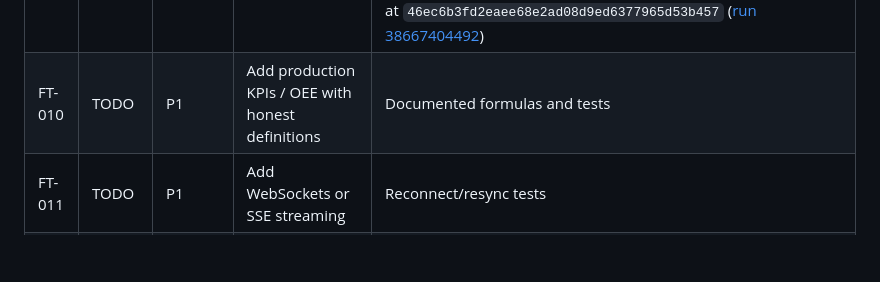
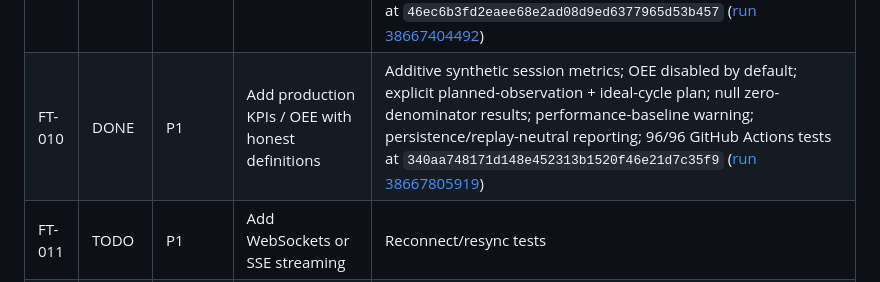
Before and after one commit to yousseffaouzi/FactoryTwin, a Markdown page: TODO.md, the part around the change. Rendered like a GitHub page; blank space fills up the shorter version.

Commit message:
chore(todo): mark validated FT-010 complete

```diff
--- a/TODO.md
+++ b/TODO.md
@@ -15,7 +15,7 @@ Legend: `DONE`, `IN PROGRESS`, `TODO`, `BLOCKED`, `ON HOLD`.
 | FT-007 | DONE | P1 | Build configurable station graph + cycle-time model | Strict `FactoryBlueprint` validation; 1–32 single-route stations; configurable productive `cycle_ticks`; `config/assembly_line.json`; trace.v2 replay; CLI + dashboard integration; 58/58 GitHub Actions tests |
 | FT-008 | DONE | P1 | Implement workpiece genealogy and quality routes | Immutable workpiece genealogy; deterministic GOOD/SCRAP/same-station REWORK scenario semantics; conservation/interlock/backpressure + trace.v1/v2 compatibility and trace.v3 replay; read-only genealogy API; 72/72 GitHub Actions tests at `64a8667f33d63f95aedd4f9b12267c0c1162b630` ([run 38666833965](https://github.com/yousseffaouzi/FactoryTwin/actions/runs/38666833965)) |
 | FT-009 | DONE | P1 | Persist events and snapshots in SQLite | Optional local SQLite schema v2; transactional operation/snapshot/event journals; reset preserves historical sessions; replay-validated restart recovery; v1→v2 migration; write-failure memory rollback; bounded concurrent reads; default no-database mode preserved; 86/86 GitHub Actions tests at `46ec6b3fd2eaee68e2ad08d9ed6377965d53b457` ([run 38667404492](https://github.com/yousseffaouzi/FactoryTwin/actions/runs/38667404492)) |
-| FT-010 | TODO | P1 | Add production KPIs / OEE with honest definitions | Documented formulas and tests |
+| FT-010 | DONE | P1 | Add production KPIs / OEE with honest definitions | Additive synthetic session metrics; OEE disabled by default; explicit planned-observation + ideal-cycle plan; null zero-denominator results; performance-baseline warning; persistence/replay-neutral reporting; 96/96 GitHub Actions tests at `340aa748171d148e452313b1520f46e21d7c35f9` ([run 38667805919](https://github.com/yousseffaouzi/FactoryTwin/actions/runs/38667805919)) |
 | FT-011 | TODO | P1 | Add WebSockets or SSE streaming | Reconnect/resync tests |
 | FT-012 | TODO | P2 | Visual 2D factory floor and optional 3D layer | Accessible layout and screenshot review |
 | FT-013 | TODO | P2 | Model fault injection for multiple stations | Fault matrix + deterministic test suite |
```
